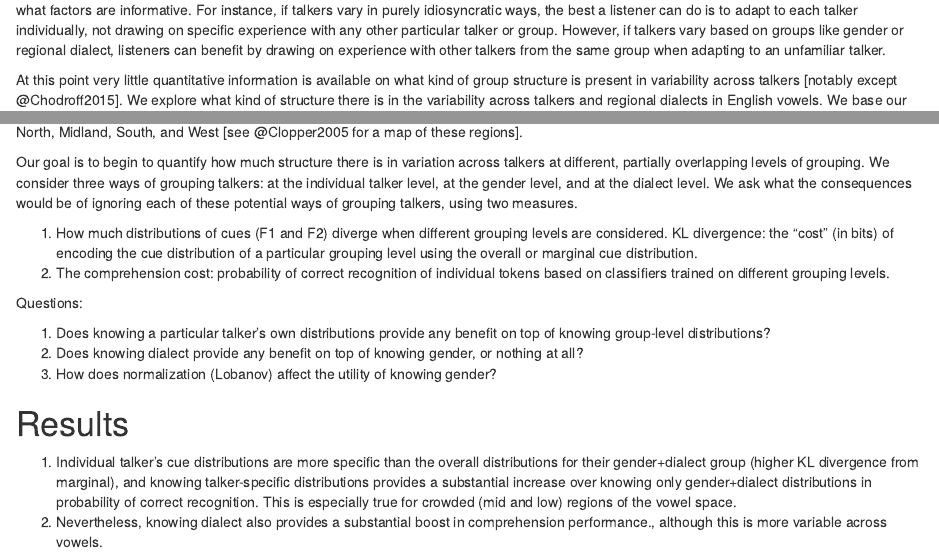
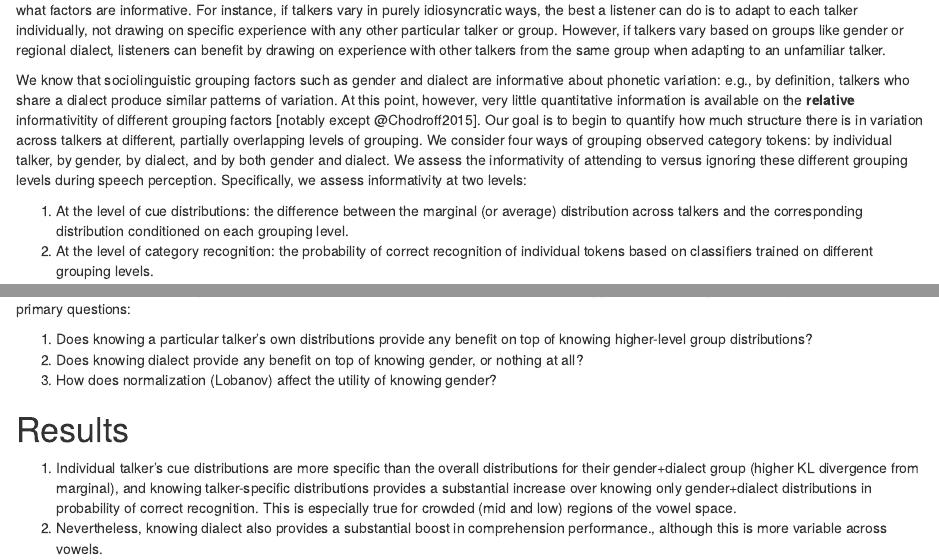
Before and after one commit to kleinschmidt/phondisttools, an R Markdown document (labphon-structured-var-workshop.Rmd): the page in a window 1100 px wide, from 200 px down, and a second part further down, joined at a grey line. Rendered offline with R 4.5, knitr and Pandoc, with nearby package versions.

Commit message:
revise research approach

```diff
--- a/labphon-structured-var-workshop.Rmd
+++ b/labphon-structured-var-workshop.Rmd
@@ -21,7 +21,16 @@ However, if talkers vary based on groups like gender or regional dialect, listen
 drawing on experience with other talkers from the same group when adapting to
 an unfamiliar talker.
 
-At this point very little quantitative information is available on what
-kind of group structure is present in variability across talkers [notably
-except @Chodroff2015]. We explore what kind of structure there is in the
-variability across talkers and regional dialects in English vowels. We
+We know that sociolinguistic grouping factors such as gender and dialect are
+informative about phonetic variation: e.g., by definition, talkers who share a dialect produce similar patterns of
+variation. At this point, however, very little quantitative information is available
+on the __relative__ informativitity of different grouping factors [notably
+except @Chodroff2015]. Our goal is to begin to  quantify how much structure there
+is in variation across talkers at different, partially overlapping levels of grouping.
+We consider four ways of grouping observed category tokens: by individual talker,
+by gender, by dialect, and by both gender and dialect. We assess the informativity of
+attending to versus ignoring these different grouping levels during speech perception.
+Specifically, we assess informativity at two levels:
+
+1. At the level of cue distributions: the difference between the marginal (or average) distribution across talkers and the corresponding distribution conditioned on each grouping level.
+2. At the level of category recognition: the probability of correct recognition of individual tokens based on classifiers trained on different grouping levels.
@@ -32,25 +42,8 @@ from 6 major dialect regions of the United States: New England,
 Mid-Atlantic, North, Midland, South, and West [see @Clopper2005 for a
-map of these regions].
-
-Our goal is to begin to quantify how much structure there is in
-variation across talkers at different, partially overlapping levels of
-grouping. We consider three ways of grouping talkers: at the individual
-talker level, at the gender level, and at the dialect level. We ask what
-the consequences would be of ignoring each of these potential ways of
-grouping talkers, using two measures.
-
-1.  How much distributions of cues (F1 and F2) diverge when different
-    grouping levels are considered. KL divergence: the "cost" (in bits)
-    of encoding the cue distribution of a particular grouping level
-    using the overall or marginal cue distribution.
-2.  The comprehension cost: probability of correct recognition of
-    individual tokens based on classifiers trained on different grouping
-    levels.
-
-Questions:
+map of these regions]. We have three primary questions:
 
 1.  Does knowing a particular talker's own distributions provide any
-    benefit on top of knowing group-level distributions?
+    benefit on top of knowing higher-level group distributions?
 2.  Does knowing dialect provide any benefit on top of knowing gender,
     or nothing at all?
 3.  How does normalization (Lobanov) affect the utility of knowing
```
Also changed, not shown: labphon-structured-var-workshop.Rmd (11 more changed lines).
